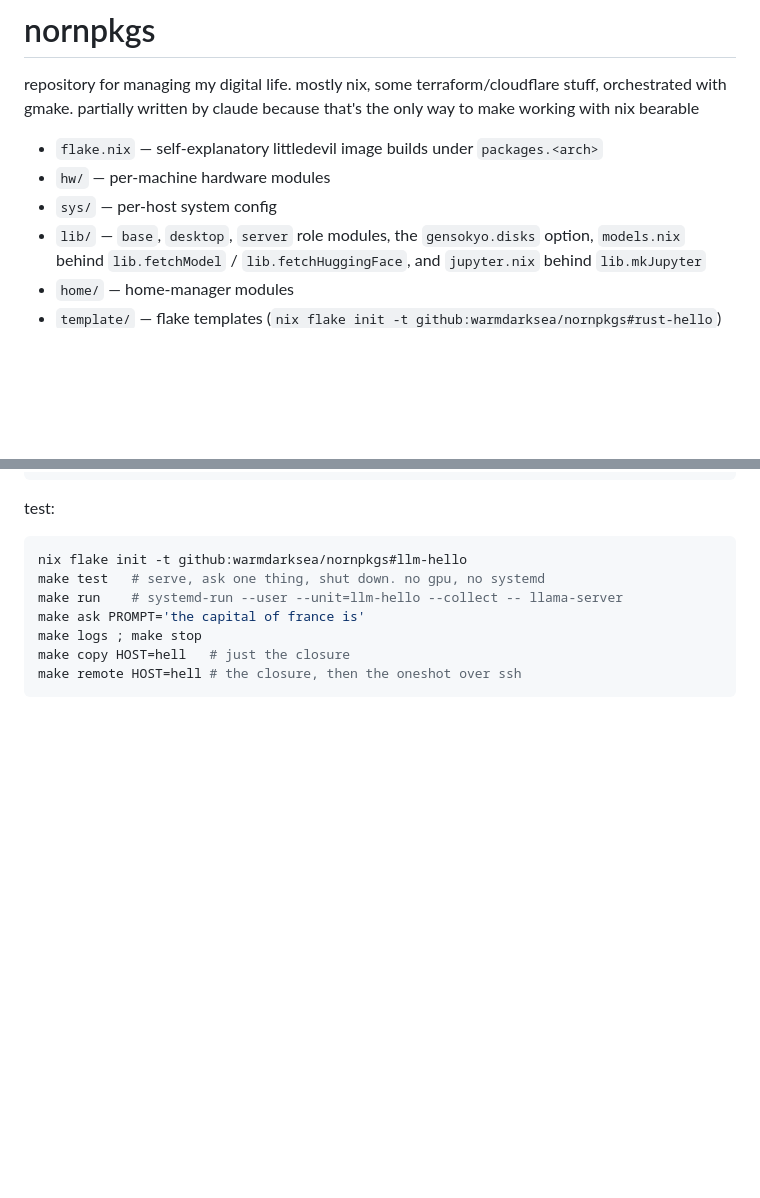
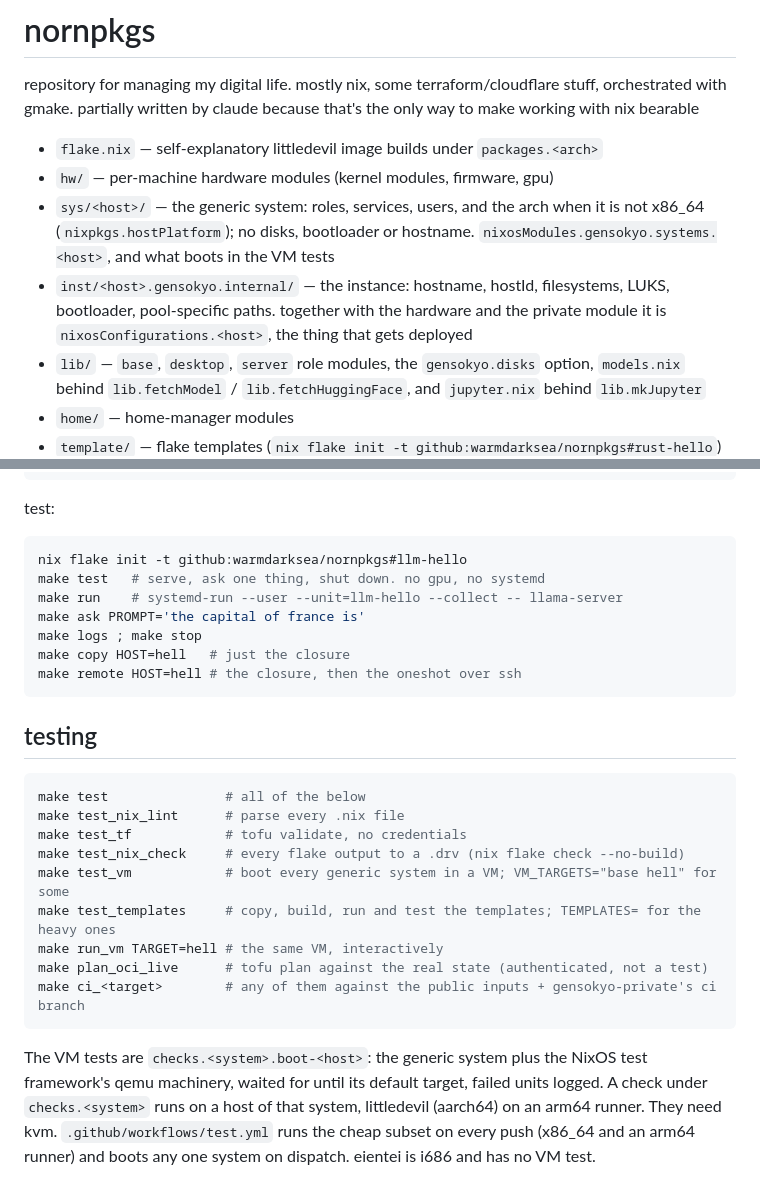
Before and after one commit to warmdarksea/nornpkgs, a Markdown page: README.md, 2 parts joined by grey strips. Drawn GitHub-style; blank space fills up the shorter version.

Commit message:
readme, claude.md: the hw/sys/inst layout and the test targets

````diff
--- a/README.md
+++ b/README.md
@@ -4,8 +4,15 @@ repository for managing my digital life. mostly nix, some terraform/cloudflare s
 
 * `flake.nix` — self-explanatory
   littledevil image builds under `packages.<arch>`
-* `hw/` — per-machine hardware modules
-* `sys/` — per-host system config
+* `hw/` — per-machine hardware modules (kernel modules, firmware, gpu)
+* `sys/<host>/` — the generic system: roles, services, users, and the
+  arch when it is not x86_64 (`nixpkgs.hostPlatform`); no disks,
+  bootloader or hostname. `nixosModules.gensokyo.systems.<host>`, and
+  what boots in the VM tests
+* `inst/<host>.gensokyo.internal/` — the instance: hostname, hostId,
+  filesystems, LUKS, bootloader, pool-specific paths. together with the
+  hardware and the private module it is `nixosConfigurations.<host>`,
+  the thing that gets deployed
 * `lib/` — `base`, `desktop`, `server` role modules, the
   `gensokyo.disks` option, `models.nix` behind
   `lib.fetchModel` / `lib.fetchHuggingFace`, and `jupyter.nix`
@@ -88,3 +95,25 @@ make logs ; make stop
 make copy HOST=hell   # just the closure
 make remote HOST=hell # the closure, then the oneshot over ssh
 ```
+
+## testing
+
+```sh
+make test               # all of the below
+make test_nix_lint      # parse every .nix file
+make test_tf            # tofu validate, no credentials
+make test_nix_check     # every flake output to a .drv (nix flake check --no-build)
+make test_vm            # boot every generic system in a VM; VM_TARGETS="base hell" for some
+make test_templates     # copy, build, run and test the templates; TEMPLATES= for the heavy ones
+make run_vm TARGET=hell # the same VM, interactively
+make plan_oci_live      # tofu plan against the real state (authenticated, not a test)
+make ci_<target>        # any of them against the public inputs + gensokyo-private's ci branch
+```
+
+The VM tests are `checks.<system>.boot-<host>`: the generic system
+plus the NixOS test framework's qemu machinery, waited for until its
+default target, failed units logged. A check under `checks.<system>` runs
+on a host of that system, littledevil (aarch64) on an arm64 runner. They
+need kvm. `.github/workflows/test.yml`
+runs the cheap subset on every push (x86_64 and an arm64 runner) and boots
+any one system on dispatch. eientei is i686 and has no VM test.
````
Also changed, not shown: CLAUDE.md (+23 -10 lines).
